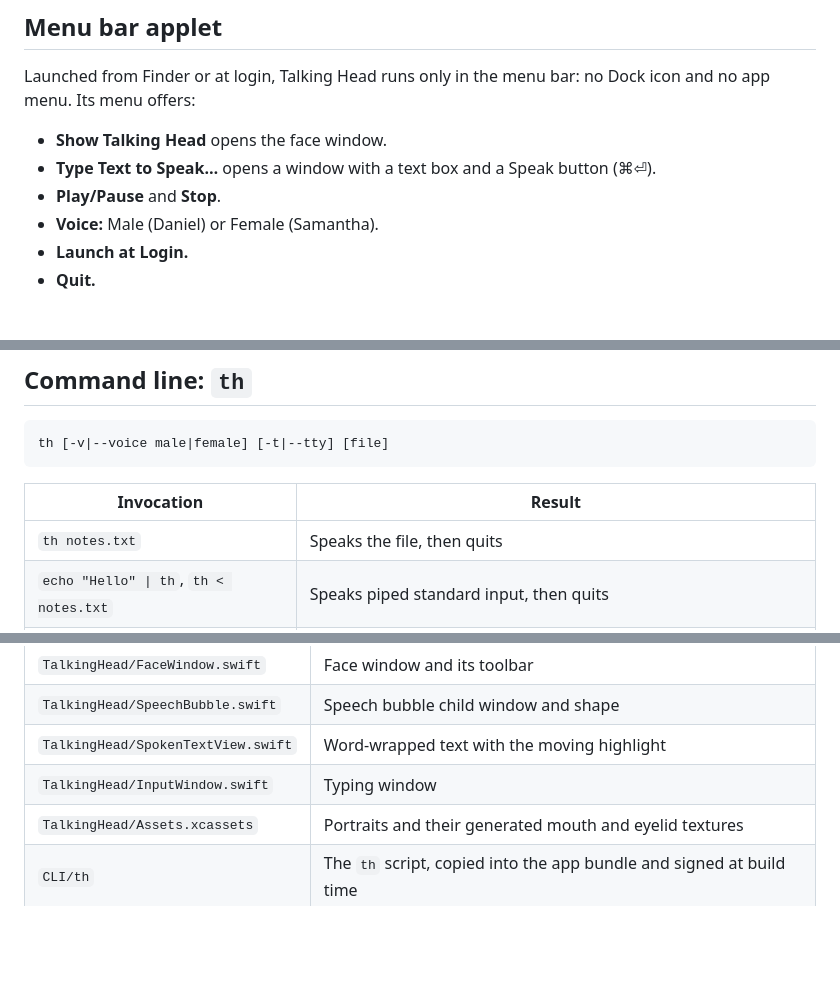
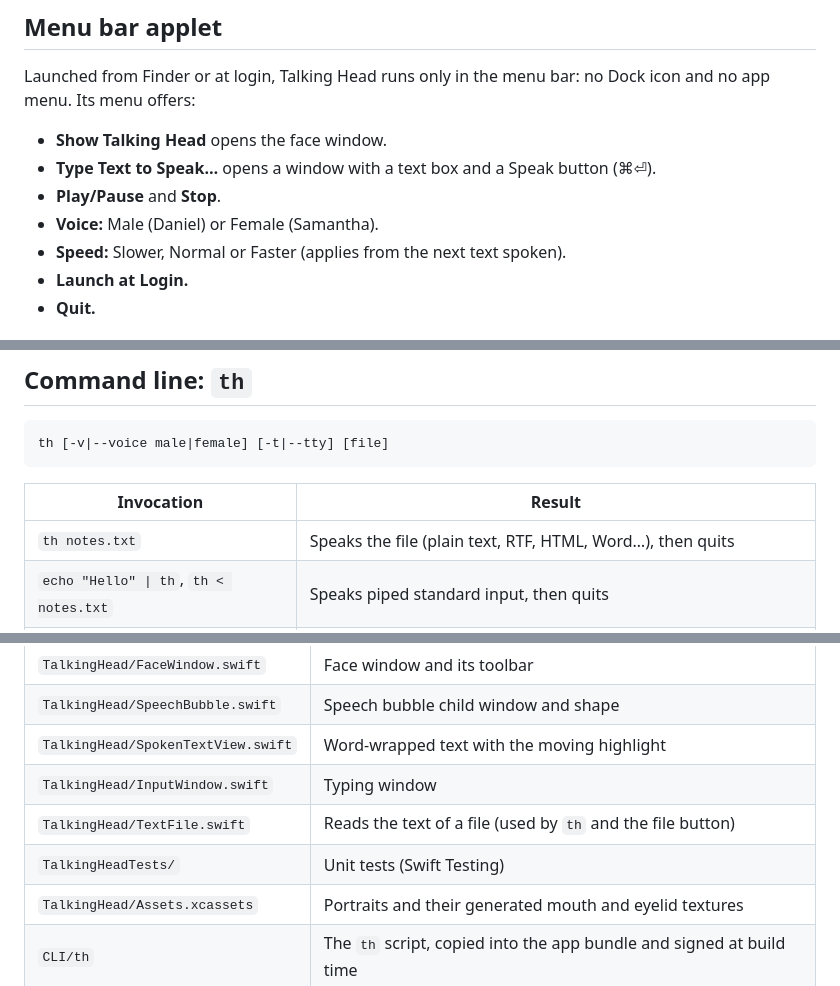
Before and after one commit to sandipchitale/TalkingHead, a Markdown page: README.md, 3 parts joined by grey strips. Rendered like a GitHub page; blank space fills up the shorter version.

```diff
--- a/README.md
+++ b/README.md
@@ -63,6 +66,7 @@ Its menu offers:
 - **Type Text to Speak…** opens a window with a text box and a Speak button (⌘⏎).
 - **Play/Pause** and **Stop**.
 - **Voice:** Male (Daniel) or Female (Samantha).
+- **Speed:** Slower, Normal or Faster (applies from the next text spoken).
 - **Launch at Login.**
 - **Quit.**
 
@@ -84,7 +88,7 @@ th [-v|--voice male|female] [-t|--tty] [file]
 
 | Invocation | Result |
 |---|---|
-| `th notes.txt` | Speaks the file, then quits |
+| `th notes.txt` | Speaks the file (plain text, RTF, HTML, Word…), then quits |
 | `echo "Hello" \| th`, `th < notes.txt` | Speaks piped standard input, then quits |
 | `th -t` | Reads text typed at the terminal (end with Control-D), speaks it, then quits |
 | `th` at a terminal | Shows the talking head only; use its toolbar to type text or pick a file |
@@ -126,6 +130,8 @@ and exit with status 2.
 | `TalkingHead/SpeechBubble.swift` | Speech bubble child window and shape |
 | `TalkingHead/SpokenTextView.swift` | Word-wrapped text with the moving highlight |
 | `TalkingHead/InputWindow.swift` | Typing window |
+| `TalkingHead/TextFile.swift` | Reads the text of a file (used by `th` and the file button) |
+| `TalkingHeadTests/` | Unit tests (Swift Testing) |
 | `TalkingHead/Assets.xcassets` | Portraits and their generated mouth and eyelid textures |
 | `CLI/th` | The `th` script, copied into the app bundle and signed at build time |
 | `project.yml` | XcodeGen project definition |
```
Also changed, not shown: other parts of README.md (+6 -3 lines), Spec.md (+1 -1 lines), screenshots/Daniel.png, screenshots/Samantha.png, 13 other files.
